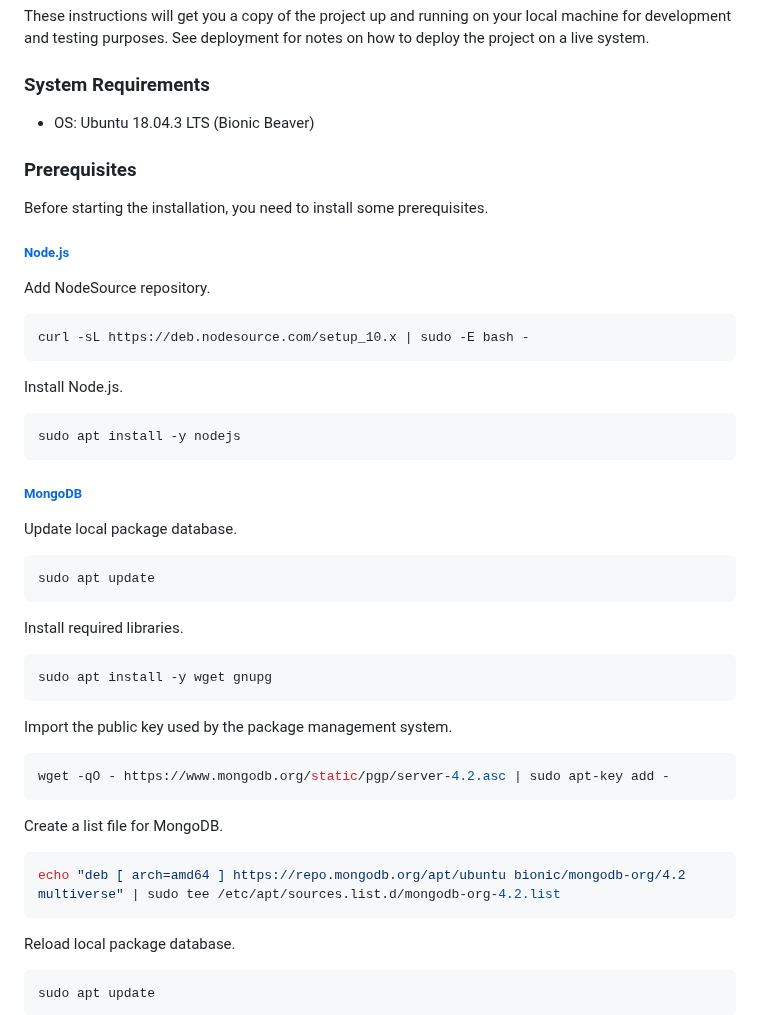
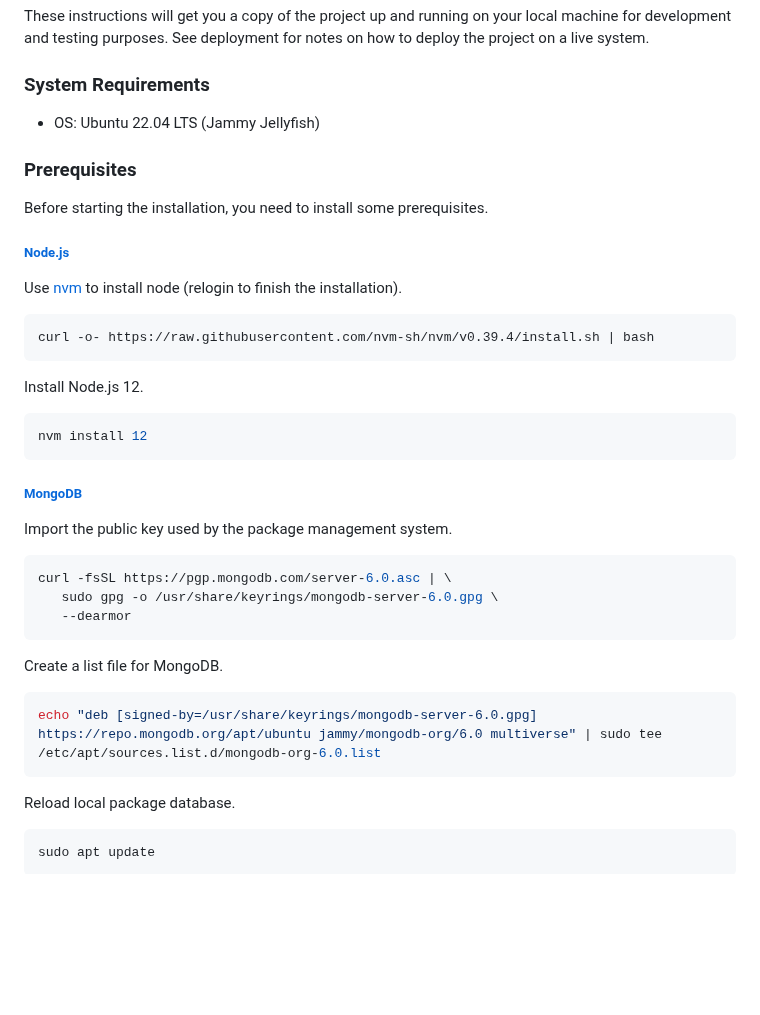
Before and after one commit to spbgovbr-vlibras/vlibras-translator-api, a Markdown page: README.md, the part around one of its changes. GitHub-like rendering; blank space fills up the shorter version.

````diff
--- a/README.md
+++ b/README.md
@@ -34,7 +34,7 @@ These instructions will get you a copy of the project up and running on your loc
 
 ### System Requirements
 
-* OS: Ubuntu 18.04.3 LTS (Bionic Beaver)
+* OS: Ubuntu 22.04 LTS (Jammy Jellyfish)
 
 ### Prerequisites
 
@@ -42,42 +42,33 @@ Before starting the installation, you need to install some prerequisites.
 
 ##### [Node.js](https://nodejs.org/en/)
 
-Add NodeSource repository.
+Use [nvm](https://github.com/nvm-sh/nvm) to install node (relogin to finish the installation).
 
 ```sh
-curl -sL https://deb.nodesource.com/setup_10.x | sudo -E bash -
+curl -o- https://raw.githubusercontent.com/nvm-sh/nvm/v0.39.4/install.sh | bash
 ```
 
-Install Node.js.
+Install Node.js 12.
 
 ```sh
-sudo apt install -y nodejs
+nvm install 12
 ```
 
 ##### [MongoDB](https://www.mongodb.com/)
 
-Update local package database.
-
-```sh
-sudo apt update
-```
-
-Install required libraries.
-
-```sh
-sudo apt install -y wget gnupg
-```
 
 Import the public key used by the package management system.
 
 ```sh
-wget -qO - https://www.mongodb.org/static/pgp/server-4.2.asc | sudo apt-key add -
+curl -fsSL https://pgp.mongodb.com/server-6.0.asc | \
+   sudo gpg -o /usr/share/keyrings/mongodb-server-6.0.gpg \
+   --dearmor
 ```
 
 Create a list file for MongoDB.
 
 ```sh
-echo "deb [ arch=amd64 ] https://repo.mongodb.org/apt/ubuntu bionic/mongodb-org/4.2 multiverse" | sudo tee /etc/apt/sources.list.d/mongodb-org-4.2.list
+echo "deb [signed-by=/usr/share/keyrings/mongodb-server-6.0.gpg] https://repo.mongodb.org/apt/ubuntu jammy/mongodb-org/6.0 multiverse" | sudo tee /etc/apt/sources.list.d/mongodb-org-6.0.list
 ```
 
 Reload local package database.
````
Also changed, not shown: other parts of README.md (+31 -29 lines).
